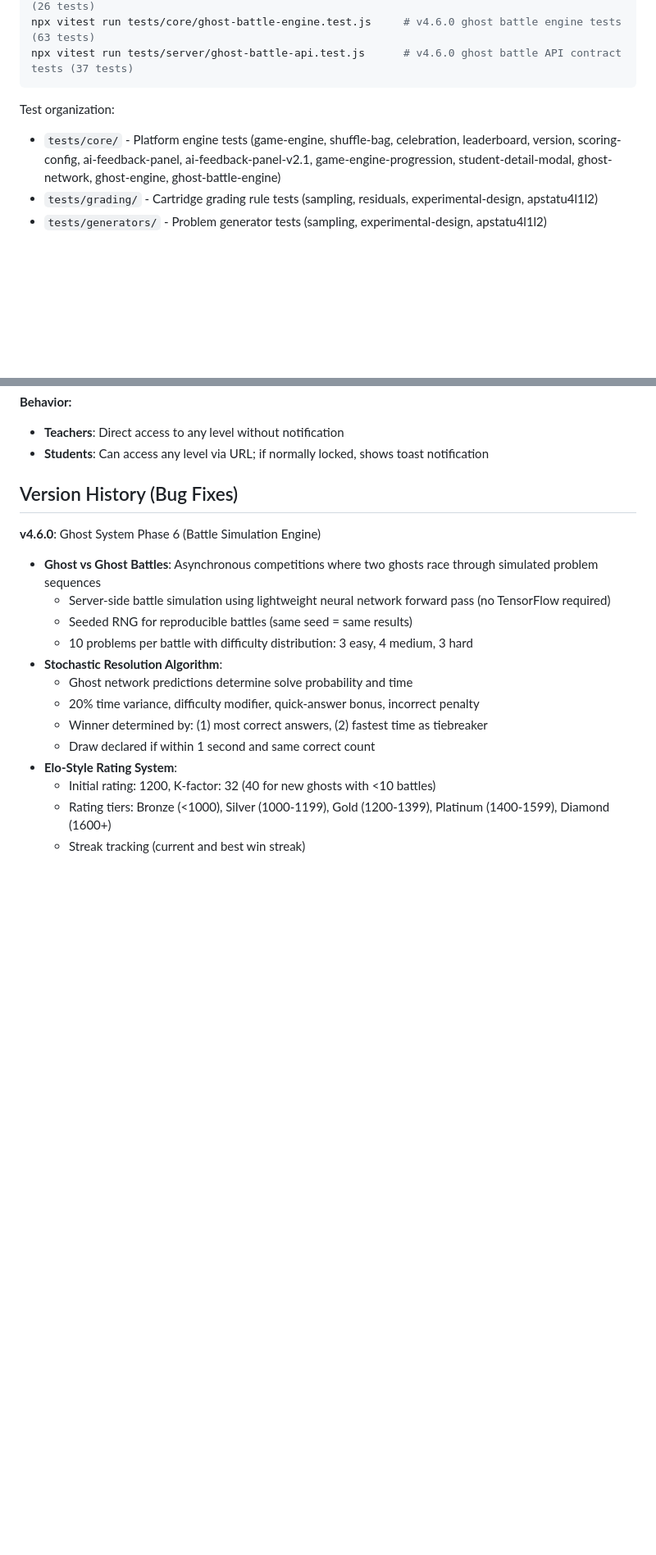
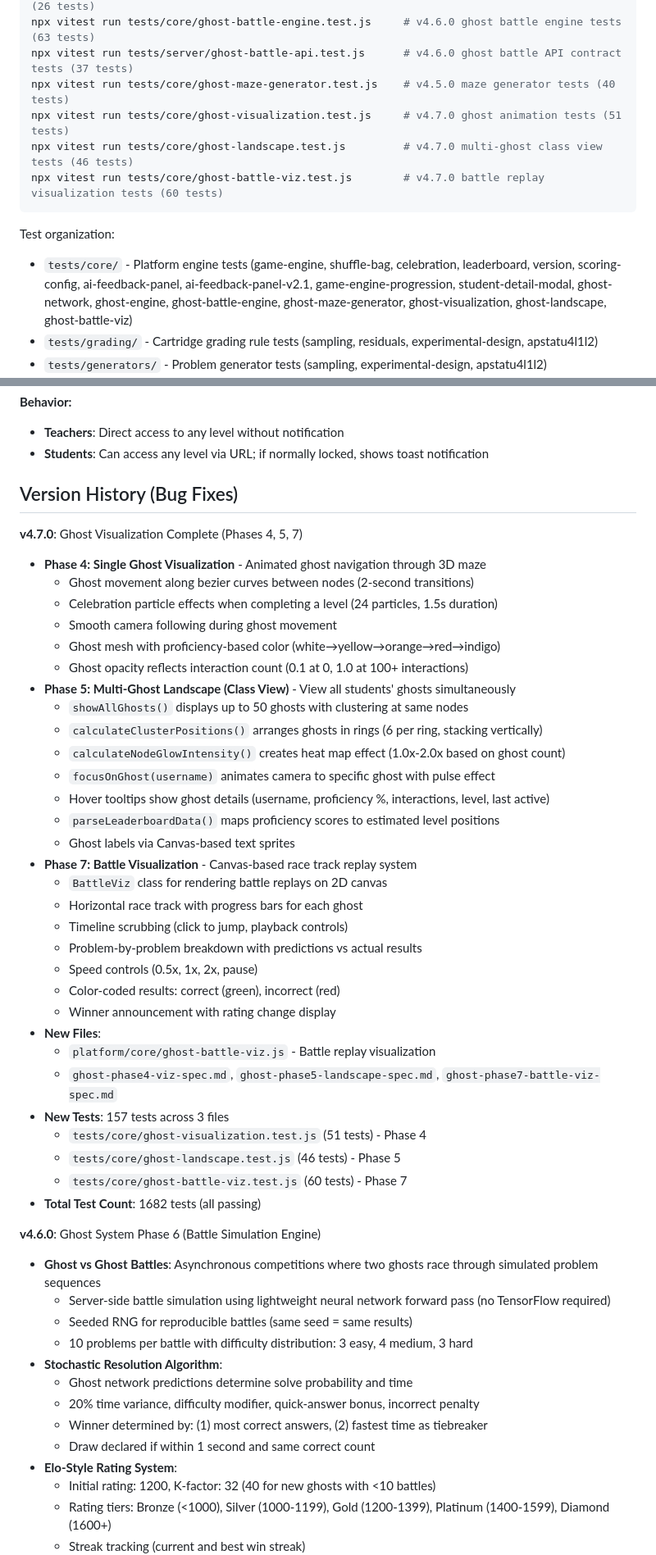
Before and after one commit to robjohncolson/lrsl-driller, a Markdown page: CLAUDE.md, 2 parts joined by grey strips. Shown at 82% size. Rendered like a GitHub page; blank space fills up the shorter version.

Commit message:
docs: update CLAUDE.md to v4.7.0 with Ghost Visualization phases
- Update current version from v4.4.0 to v4.7.0
- Add v4.7.0 entry documenting Phases 4, 5, 7 (Visualization)
- Update platform core files list with new ghost modules
- Add new test files to testing section

Ghost System now complete:
- Phase 1: Neural Network (v4.4.0)
- Phase 3: 3D Maze Generator (v4.5.0)
- Phase 4: Single Ghost Visualization (v4.7.0)
- Phase 5: Multi-Ghost Landscape (v4.7.0)
- Phase 6: Battle Simulation Engine (v4.6.0)
- Phase 7: Battle Visualization (v4.7.0)

Total: 1682 tests passing

Co-Authored-By: Claude Opus 4.5 <noreply@anthropic.com>

````diff
--- a/CLAUDE.md
+++ b/CLAUDE.md
@@ -313,10 +313,14 @@ npx vitest run tests/core/ghost-engine.test.js            # v4.4.0 ghost engine
 npx vitest run tests/server/ghost-api.test.js             # v4.4.0 ghost API contract tests (26 tests)
 npx vitest run tests/core/ghost-battle-engine.test.js     # v4.6.0 ghost battle engine tests (63 tests)
 npx vitest run tests/server/ghost-battle-api.test.js      # v4.6.0 ghost battle API contract tests (37 tests)
+npx vitest run tests/core/ghost-maze-generator.test.js    # v4.5.0 maze generator tests (40 tests)
+npx vitest run tests/core/ghost-visualization.test.js     # v4.7.0 ghost animation tests (51 tests)
+npx vitest run tests/core/ghost-landscape.test.js         # v4.7.0 multi-ghost class view tests (46 tests)
+npx vitest run tests/core/ghost-battle-viz.test.js        # v4.7.0 battle replay visualization tests (60 tests)
 ```
 
 Test organization:
-- `tests/core/` - Platform engine tests (game-engine, shuffle-bag, celebration, leaderboard, version, scoring-config, ai-feedback-panel, ai-feedback-panel-v2.1, game-engine-progression, student-detail-modal, ghost-network, ghost-engine, ghost-battle-engine)
+- `tests/core/` - Platform engine tests (game-engine, shuffle-bag, celebration, leaderboard, version, scoring-config, ai-feedback-panel, ai-feedback-panel-v2.1, game-engine-progression, student-detail-modal, ghost-network, ghost-engine, ghost-battle-engine, ghost-maze-generator, ghost-visualization, ghost-landscape, ghost-battle-viz)
 - `tests/grading/` - Cartridge grading rule tests (sampling, residuals, experimental-design, apstatu4l1l2)
 - `tests/generators/` - Problem generator tests (sampling, experimental-design, apstatu4l1l2)
 - `tests/server/` - Railway server API tests (api, prompt-utils, ai-grading-v2.0.1, progress-sync-v2.1, code-quality, ctf-session-start, ghost-api, ghost-battle-api)
@@ -374,6 +378,38 @@ https://your-domain.com/platform/app.html?cartridge=CARTRIDGE_ID&level=LEVEL_ID
 - **Students**: Can access any level via URL; if normally locked, shows toast notification
 
 ## Version History (Bug Fixes)
+
+**v4.7.0**: Ghost Visualization Complete (Phases 4, 5, 7)
+- **Phase 4: Single Ghost Visualization** - Animated ghost navigation through 3D maze
+  - Ghost movement along bezier curves between nodes (2-second transitions)
+  - Celebration particle effects when completing a level (24 particles, 1.5s duration)
+  - Smooth camera following during ghost movement
+  - Ghost mesh with proficiency-based color (white→yellow→orange→red→indigo)
+  - Ghost opacity reflects interaction count (0.1 at 0, 1.0 at 100+ interactions)
+- **Phase 5: Multi-Ghost Landscape (Class View)** - View all students' ghosts simultaneously
+  - `showAllGhosts()` displays up to 50 ghosts with clustering at same nodes
+  - `calculateClusterPositions()` arranges ghosts in rings (6 per ring, stacking vertically)
+  - `calculateNodeGlowIntensity()` creates heat map effect (1.0x-2.0x based on ghost count)
+  - `focusOnGhost(username)` animates camera to specific ghost with pulse effect
+  - Hover tooltips show ghost details (username, proficiency %, interactions, level, last active)
+  - `parseLeaderboardData()` maps proficiency scores to estimated level positions
+  - Ghost labels via Canvas-based text sprites
+- **Phase 7: Battle Visualization** - Canvas-based race track replay system
+  - `BattleViz` class for rendering battle replays on 2D canvas
+  - Horizontal race track with progress bars for each ghost
+  - Timeline scrubbing (click to jump, playback controls)
+  - Problem-by-problem breakdown with predictions vs actual results
+  - Speed controls (0.5x, 1x, 2x, pause)
+  - Color-coded results: correct (green), incorrect (red)
+  - Winner announcement with rating change display
+- **New Files**:
+  - `platform/core/ghost-battle-viz.js` - Battle replay visualization
+  - `ghost-phase4-viz-spec.md`, `ghost-phase5-landscape-spec.md`, `ghost-phase7-battle-viz-spec.md`
+- **New Tests**: 157 tests across 3 files
+  - `tests/core/ghost-visualization.test.js` (51 tests) - Phase 4
+  - `tests/core/ghost-landscape.test.js` (46 tests) - Phase 5
+  - `tests/core/ghost-battle-viz.test.js` (60 tests) - Phase 7
+- **Total Test Count**: 1682 tests (all passing)
 
 **v4.6.0**: Ghost System Phase 6 (Battle Simulation Engine)
 - **Ghost vs Ghost Battles**: Asynchronous competitions where two ghosts race through simulated problem sequences
````
Also changed, not shown: other parts of CLAUDE.md (+2 -2 lines).
